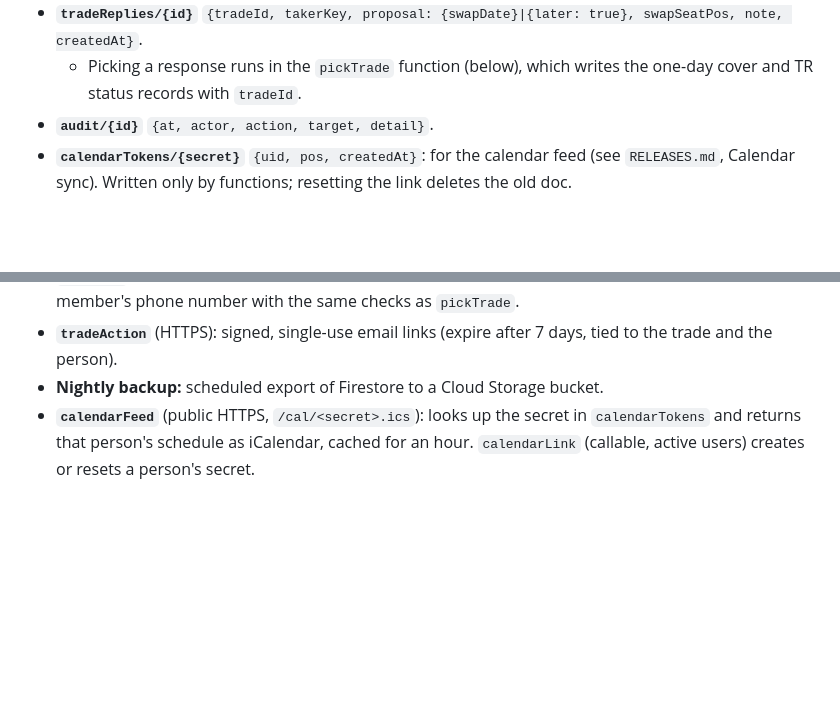
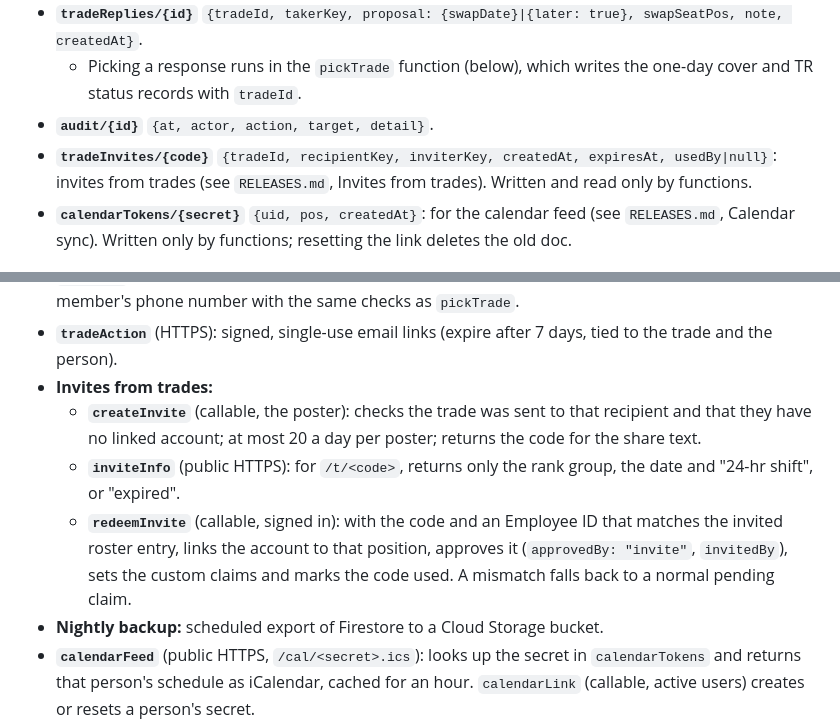
Before and after one commit to down-low/projects, a Markdown page: FIREBASE_PLAN.md, 2 parts joined by grey strips. Drawn GitHub-style; blank space fills up the shorter version.

```diff
--- a/FIREBASE_PLAN.md
+++ b/FIREBASE_PLAN.md
@@ -51,6 +51,7 @@ These need answers before any build work:
 - **`tradeReplies/{id}`** `{tradeId, takerKey, proposal: {swapDate}|{later: true}, swapSeatPos, note, createdAt}`.
   - Picking a response runs in the `pickTrade` function (below), which writes the one-day cover and TR status records with `tradeId`.
 - **`audit/{id}`** `{at, actor, action, target, detail}`.
+- **`tradeInvites/{code}`** `{tradeId, recipientKey, inviterKey, createdAt, expiresAt, usedBy|null}`: invites from trades (see `RELEASES.md`, Invites from trades). Written and read only by functions.
 - **`calendarTokens/{secret}`** `{uid, pos, createdAt}`: for the calendar feed (see `RELEASES.md`, Calendar sync). Written only by functions; resetting the link deletes the old doc.
 
 ## Security rules (outline)
@@ -88,6 +89,10 @@ These need answers before any build work:
 - **`boardDigest`** (scheduled, daily): one summary per person with `board: "daily"` of new board posts they could take.
 - **`smsReply`** (HTTPS, Twilio webhook, signature checked): handles text replies (1, 2 + date, PICK) from a member's phone number with the same checks as `pickTrade`.
 - **`tradeAction`** (HTTPS): signed, single-use email links (expire after 7 days, tied to the trade and the person).
+- **Invites from trades:**
+  - **`createInvite`** (callable, the poster): checks the trade was sent to that recipient and that they have no linked account; at most 20 a day per poster; returns the code for the share text.
+  - **`inviteInfo`** (public HTTPS): for `/t/<code>`, returns only the rank group, the date and "24-hr shift", or "expired".
+  - **`redeemInvite`** (callable, signed in): with the code and an Employee ID that matches the invited roster entry, links the account to that position, approves it (`approvedBy: "invite"`, `invitedBy`), sets the custom claims and marks the code used. A mismatch falls back to a normal pending claim.
 - **Nightly backup:** scheduled export of Firestore to a Cloud Storage bucket.
 - **`calendarFeed`** (public HTTPS, `/cal/<secret>.ics`): looks up the secret in `calendarTokens` and returns that person's schedule as iCalendar, cached for an hour. `calendarLink` (callable, active users) creates or resets a person's secret.
 
```
Also changed, not shown: RELEASES.md (+14 -0 lines), 1 other file.
